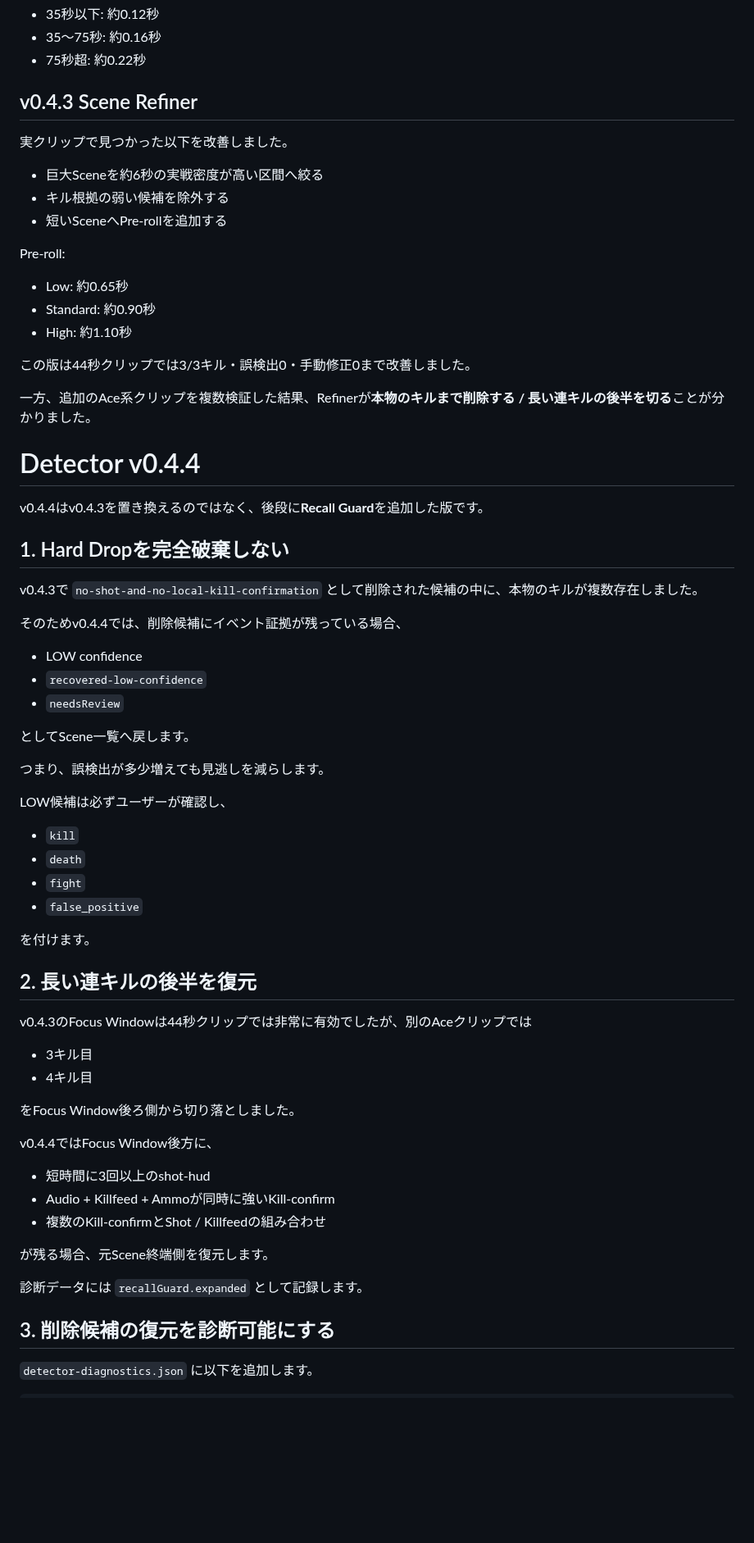
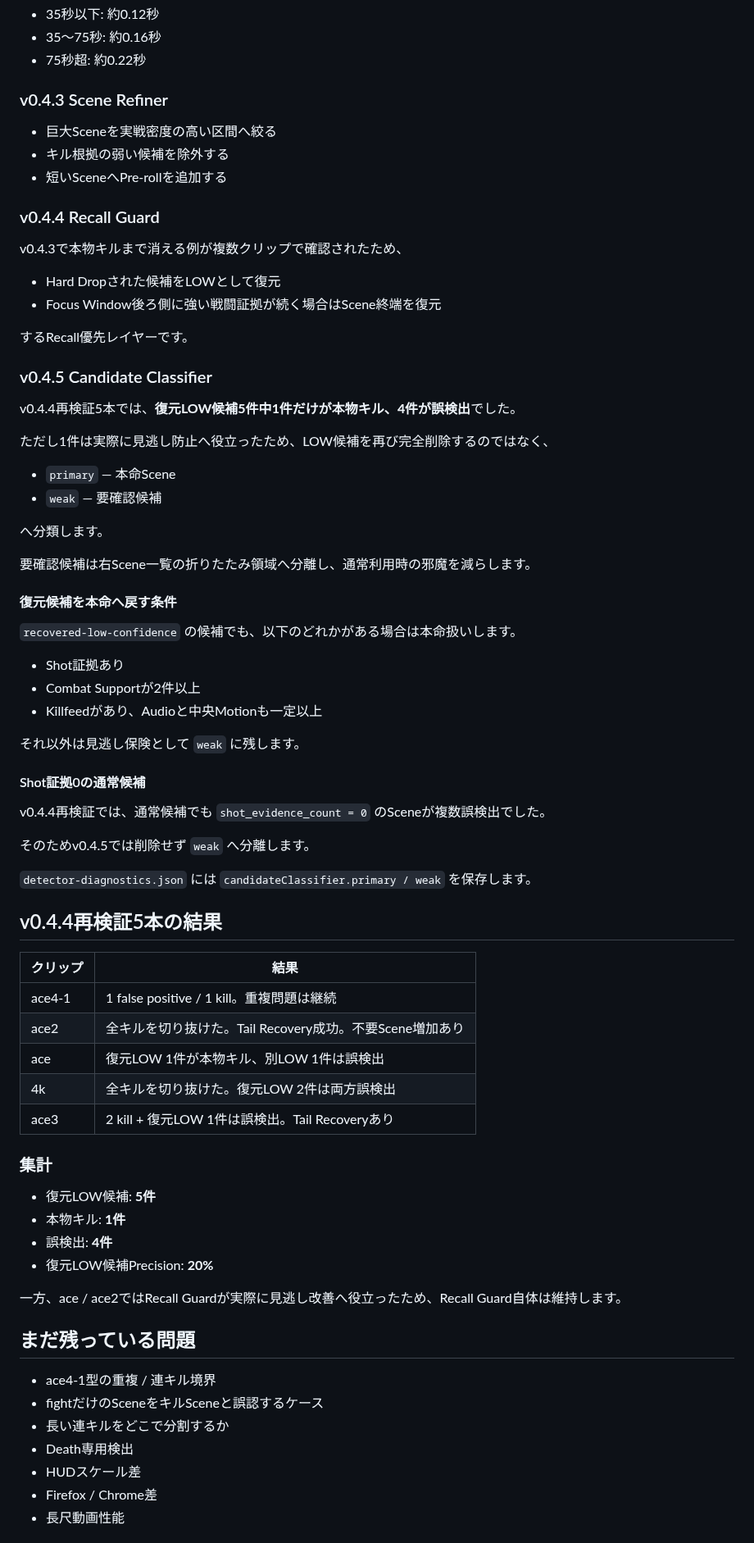
Before and after one commit to EliteMay/valorant-review, a Markdown page: README.md, the part around one of its changes. Shown at 82% size. GitHub-like rendering; blank space fills up the shorter version.

Commit message:
Document Detector v0.4.5 candidate tiers

```diff
--- a/README.md
+++ b/README.md
@@ -87,71 +87,78 @@ v0.4.4 Recall Guard
 - 35〜75秒: 約0.16秒
 - 75秒超: 約0.22秒
 
-## v0.4.3 Scene Refiner
+### v0.4.3 Scene Refiner
 
-実クリップで見つかった以下を改善しました。
-
-- 巨大Sceneを約6秒の実戦密度が高い区間へ絞る
+- 巨大Sceneを実戦密度の高い区間へ絞る
 - キル根拠の弱い候補を除外する
 - 短いSceneへPre-rollを追加する
 
-Pre-roll:
+### v0.4.4 Recall Guard
 
-- Low: 約0.65秒
-- Standard: 約0.90秒
-- High: 約1.10秒
+v0.4.3で本物キルまで消える例が複数クリップで確認されたため、
 
-この版は44秒クリップでは3/3キル・誤検出0・手動修正0まで改善しました。
+- Hard Dropされた候補をLOWとして復元
+- Focus Window後ろ側に強い戦闘証拠が続く場合はScene終端を復元
 
-一方、追加のAce系クリップを複数検証した結果、Refinerが**本物のキルまで削除する / 長い連キルの後半を切る**ことが分かりました。
+するRecall優先レイヤーです。
 
-# Detector v0.4.4
+### v0.4.5 Candidate Classifier
 
-v0.4.4はv0.4.3を置き換えるのではなく、後段に**Recall Guard**を追加した版です。
+v0.4.4再検証5本では、**復元LOW候補5件中1件だけが本物キル、4件が誤検出**でした。
 
-## 1. Hard Dropを完全破棄しない
+ただし1件は実際に見逃し防止へ役立ったため、LOW候補を再び完全削除するのではなく、
 
-v0.4.3で `no-shot-and-no-local-kill-confirmation` として削除された候補の中に、本物のキルが複数存在しました。
+- `primary` — 本命Scene
+- `weak` — 要確認候補
 
-そのためv0.4.4では、削除候補にイベント証拠が残っている場合、
+へ分類します。
 
-- LOW confidence
-- `recovered-low-confidence`
-- `needsReview`
+要確認候補は右Scene一覧の折りたたみ領域へ分離し、通常利用時の邪魔を減らします。
 
-としてScene一覧へ戻します。
+#### 復元候補を本命へ戻す条件
 
-つまり、誤検出が多少増えても見逃しを減らします。
+`recovered-low-confidence` の候補でも、以下のどれかがある場合は本命扱いします。
 
-LOW候補は必ずユーザーが確認し、
+- Shot証拠あり
+- Combat Supportが2件以上
+- Killfeedがあり、Audioと中央Motionも一定以上
 
-- `kill`
-- `death`
-- `fight`
-- `false_positive`
+それ以外は見逃し保険として `weak` に残します。
 
-を付けます。
+#### Shot証拠0の通常候補
 
-## 2. 長い連キルの後半を復元
+v0.4.4再検証では、通常候補でも `shot_evidence_count = 0` のSceneが複数誤検出でした。
 
-v0.4.3のFocus Windowは44秒クリップでは非常に有効でしたが、別のAceクリップでは
+そのためv0.4.5では削除せず `weak` へ分離します。
 
-- 3キル目
-- 4キル目
+`detector-diagnostics.json` には `candidateClassifier.primary / weak` を保存します。
 
-をFocus Window後ろ側から切り落としました。
+## v0.4.4再検証5本の結果
 
-v0.4.4ではFocus Window後方に、
+| クリップ | 結果 |
+|---|---|
+| ace4-1 | 1 false positive / 1 kill。重複問題は継続 |
+| ace2 | 全キルを切り抜けた。Tail Recovery成功。不要Scene増加あり |
+| ace | 復元LOW 1件が本物キル、別LOW 1件は誤検出 |
+| 4k | 全キルを切り抜けた。復元LOW 2件は両方誤検出 |
+| ace3 | 2 kill + 復元LOW 1件は誤検出。Tail Recoveryあり |
 
-- 短時間に3回以上のshot-hud
-- Audio + Killfeed + Ammoが同時に強いKill-confirm
-- 複数のKill-confirmとShot / Killfeedの組み合わせ
+### 集計
 
-が残る場合、元Scene終端側を復元します。
+- 復元LOW候補: **5件**
+- 本物キル: **1件**
+- 誤検出: **4件**
+- 復元LOW候補Precision: **20%**
 
-診断データには `recallGuard.expanded` として記録します。
+一方、ace / ace2ではRecall Guardが実際に見逃し改善へ役立ったため、Recall Guard自体は維持します。
 
-## 3. 削除候補の復元を診断可能にする
+## まだ残っている問題
 
-`detector-diagnostics.json` に以下を追加します。
+- ace4-1型の重複 / 連キル境界
+- fightだけのSceneをキルSceneと誤認するケース
+- 長い連キルをどこで分割するか
+- Death専用検出
+- HUDスケール差
+- Firefox / Chrome差
+- 長尺動画性能
 
```
Also changed, not shown: other parts of README.md (+38 -118 lines).
